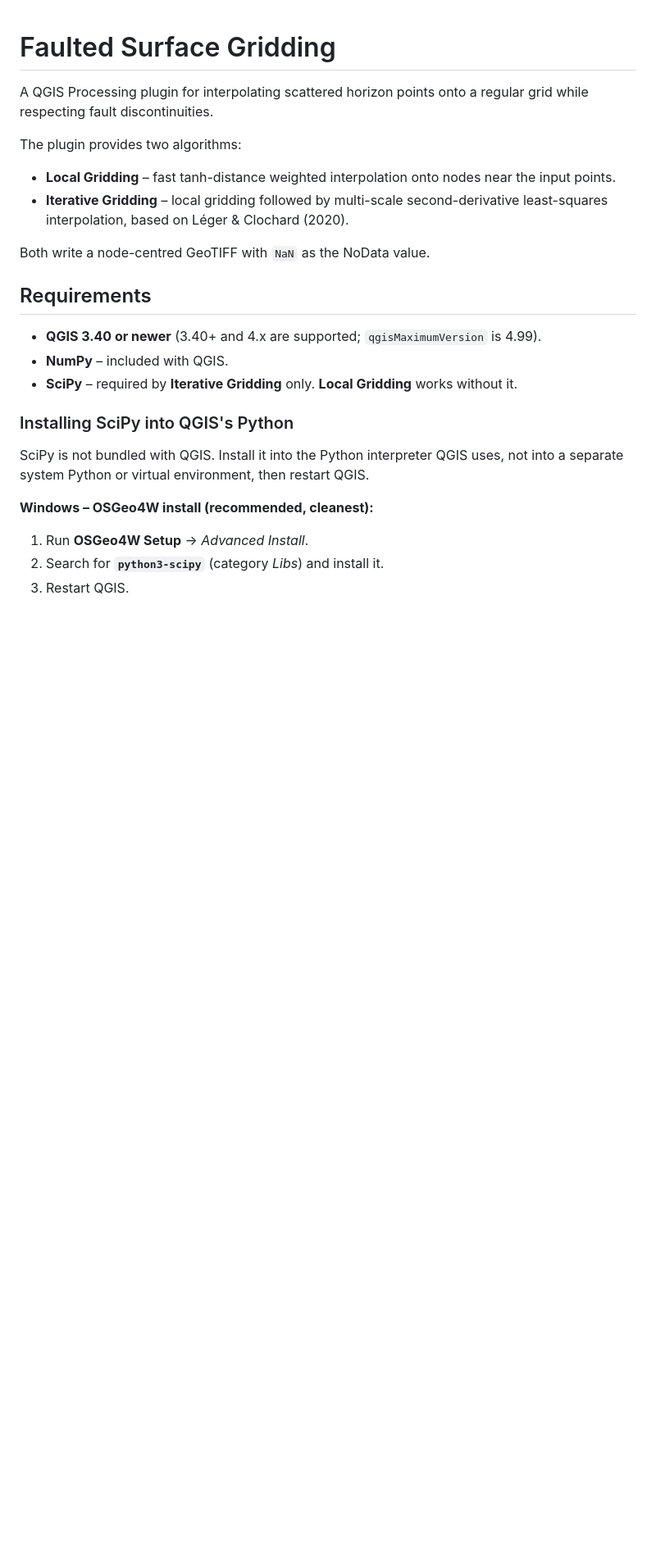
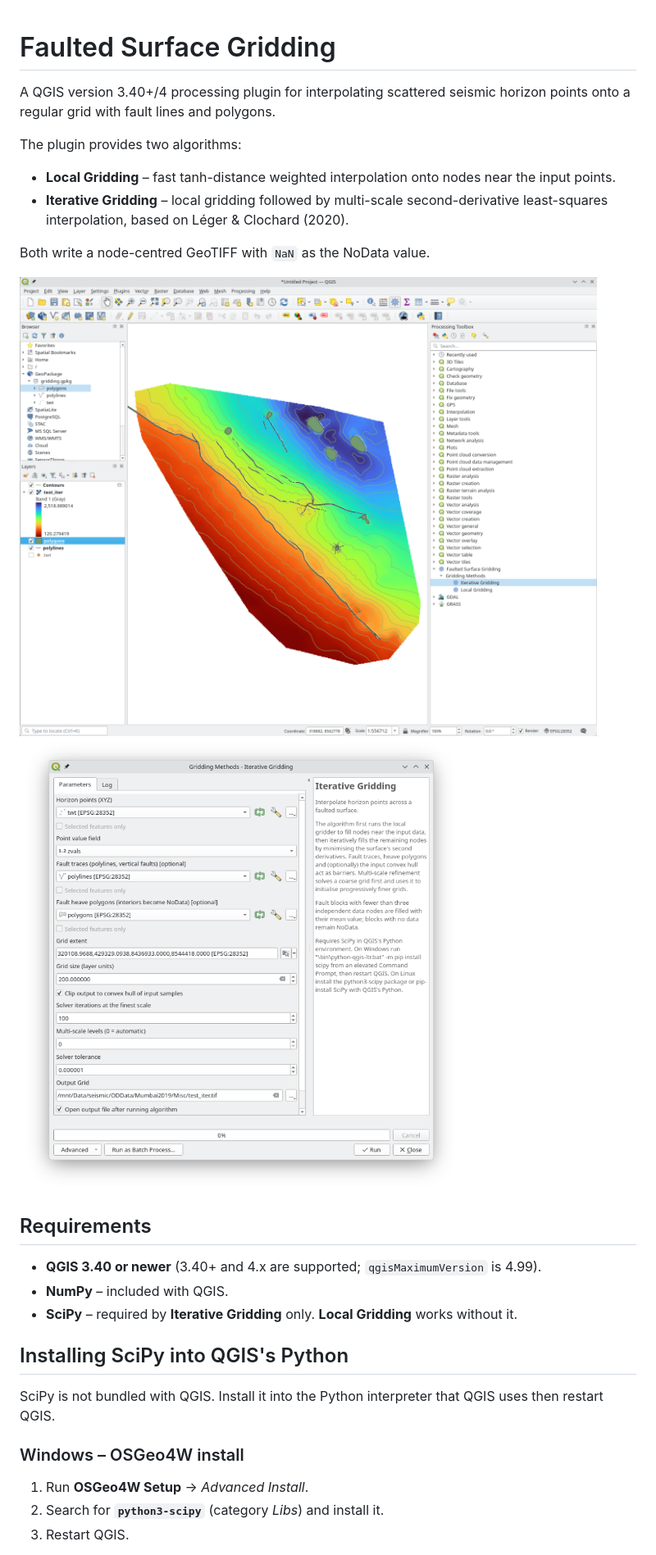
Before and after one commit to waynegm/QGIS-FaultedSurfaceGridder, a Markdown page: README.md, the part around one of its changes. Shown at 82% size. Drawn GitHub-style; pictures changed too: images/Screenshot_20261107_142011.png (added), images/Screenshot_20261107_142140.png (added); blank space fills up the shorter version.

```diff
--- a/README.md
+++ b/README.md
@@ -1,7 +1,7 @@
 # Faulted Surface Gridding
 
-A QGIS Processing plugin for interpolating scattered horizon points onto a
-regular grid while respecting fault discontinuities.
+A QGIS version 3.40+/4 processing plugin for interpolating scattered seismic horizon points onto a
+regular grid with fault lines and polygons.
 
 The plugin provides two algorithms:
 
@@ -13,6 +13,9 @@ The plugin provides two algorithms:
 
 Both write a node-centred GeoTIFF with `NaN` as the NoData value.
 
+![Screenshot showing iterative gridding output](images/Screenshot_20261107_142011.png)
+![Screenshot showing gridding dialog](images/Screenshot_20261107_142140.png)
+
 ## Requirements
 
 - **QGIS 3.40 or newer** (3.40+ and 4.x are supported;
@@ -21,13 +24,12 @@ Both write a node-centred GeoTIFF with `NaN` as the NoData value.
 - **SciPy** – required by **Iterative Gridding** only.
   **Local Gridding** works without it.
 
-### Installing SciPy into QGIS's Python
+## Installing SciPy into QGIS's Python
 
-SciPy is not bundled with QGIS. Install it into the Python interpreter QGIS
-uses, not into a separate system Python or virtual environment, then restart
-QGIS.
+SciPy is not bundled with QGIS. Install it into the Python interpreter that QGIS
+uses then restart QGIS.
 
-**Windows – OSGeo4W install (recommended, cleanest):**
+### Windows – OSGeo4W install
 
 1. Run **OSGeo4W Setup** → *Advanced Install*.
 2. Search for **`python3-scipy`** (category *Libs*) and install it.
```
Also changed, not shown: other parts of README.md (+11 -26 lines).
